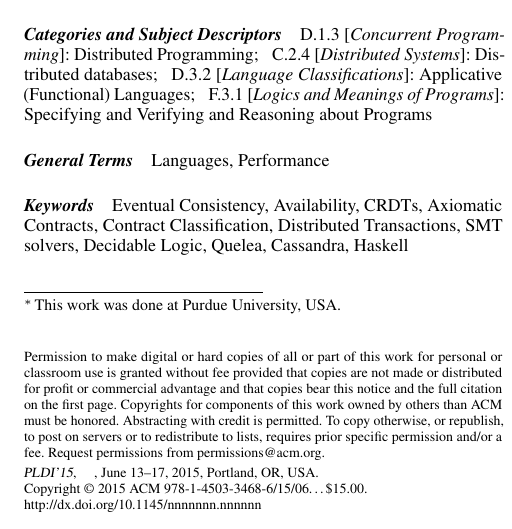
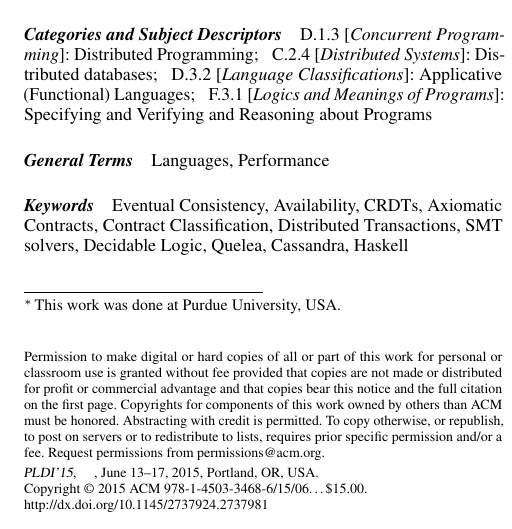
Before and after one commit to kayceesrk/QueleaPaper, a LaTeX paper (pldi15.tex): part of one column of page 1 of 12, cut so that both start at the same text. Compiled offline with pdfLaTeX; a missing font is replaced by an installed copy or a similar font.

Commit message:
Added doi.

```diff
--- a/pldi15.tex
+++ b/pldi15.tex
@@ -232,7 +232,7 @@
 \conferenceinfo{PLDI'15}{, June 13--17, 2015, Portland, OR, USA}
 \CopyrightYear{2015}
 \crdata{978-1-4503-3468-6/15/06}
-\doi{nnnnnnn.nnnnnn}
+\doi{2737924.2737981}
 %
 % any author declaration will be ignored  when using 'pldi' option (for double blind review)
 %
```
